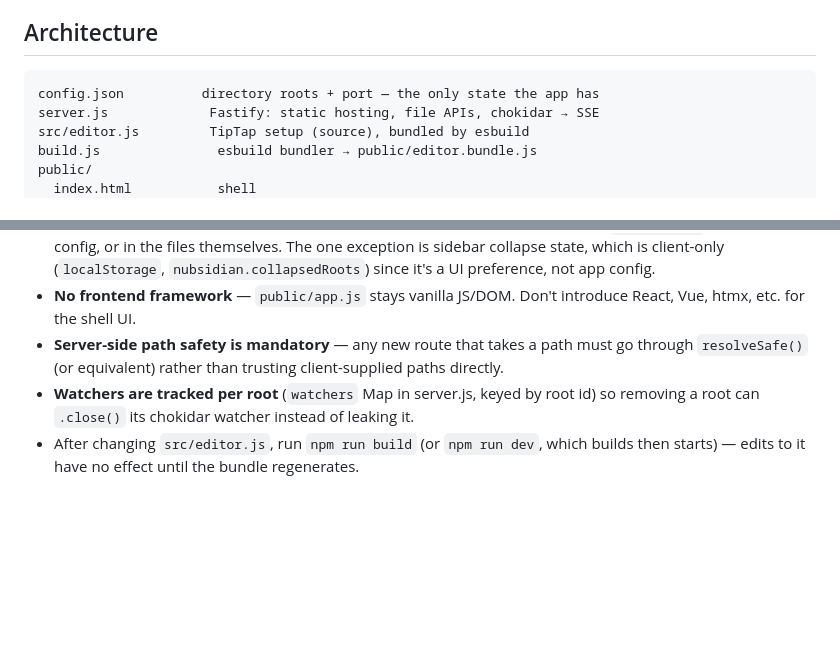
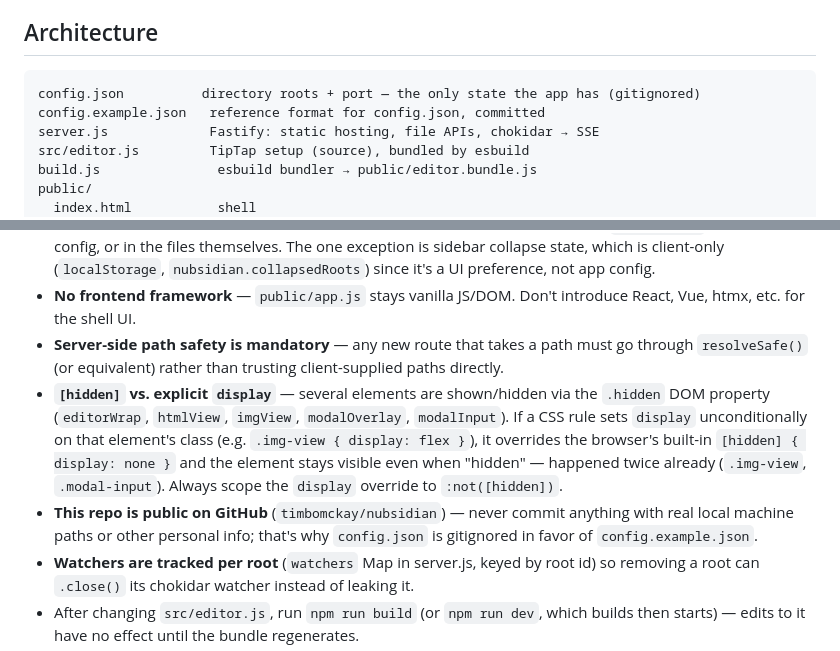
Before and after one commit to timbomckay/nubsidian, a Markdown page: CLAUDE.md, 2 parts joined by grey strips. GitHub-like rendering; blank space fills up the shorter version.

Commit message:
Document [hidden]/display CSS gotcha and public-repo path hygiene
Both were learned the hard way this session and are worth a future
session not rediscovering: an explicit display rule on a class can
silently override the browser's [hidden] default, and this repo is
public so local machine paths must never land in tracked files.

Co-Authored-By: Claude Sonnet 5 <noreply@anthropic.com>

````diff
--- a/CLAUDE.md
+++ b/CLAUDE.md
@@ -5,7 +5,8 @@ A local, browser-based markdown editor and HTML viewer for document folders scat
 ## Architecture
 
 ```
-config.json          directory roots + port — the only state the app has
+config.json          directory roots + port — the only state the app has (gitignored)
+config.example.json   reference format for config.json, committed
 server.js             Fastify: static hosting, file APIs, chokidar → SSE
 src/editor.js         TipTap setup (source), bundled by esbuild
 build.js               esbuild bundler → public/editor.bundle.js
@@ -57,6 +58,8 @@ Only `.md`/`.markdown` are editable (`EDITABLE`); `.html`/`.htm` (`VIEWABLE`) an
 - **No database** — don't add one. Persistent state beyond file contents belongs in `config.json` if it's app-level config, or in the files themselves. The one exception is sidebar collapse state, which is client-only (`localStorage`, `nubsidian.collapsedRoots`) since it's a UI preference, not app config.
 - **No frontend framework** — `public/app.js` stays vanilla JS/DOM. Don't introduce React, Vue, htmx, etc. for the shell UI.
 - **Server-side path safety is mandatory** — any new route that takes a path must go through `resolveSafe()` (or equivalent) rather than trusting client-supplied paths directly.
+- **`[hidden]` vs. explicit `display`** — several elements are shown/hidden via the `.hidden` DOM property (`editorWrap`, `htmlView`, `imgView`, `modalOverlay`, `modalInput`). If a CSS rule sets `display` unconditionally on that element's class (e.g. `.img-view { display: flex }`), it overrides the browser's built-in `[hidden] { display: none }` and the element stays visible even when "hidden" — happened twice already (`.img-view`, `.modal-input`). Always scope the `display` override to `:not([hidden])`.
+- **This repo is public on GitHub** (`timbomckay/nubsidian`) — never commit anything with real local machine paths or other personal info; that's why `config.json` is gitignored in favor of `config.example.json`.
 - **Watchers are tracked per root** (`watchers` Map in server.js, keyed by root id) so removing a root can `.close()` its chokidar watcher instead of leaking it.
 - After changing `src/editor.js`, run `npm run build` (or `npm run dev`, which builds then starts) — edits to it have no effect until the bundle regenerates.
 - After changing `config.json`, restart the server (no hot-reload for config) — though adding/removing/favoriting roots through the UI does *not* require a restart, since those routes mutate the in-memory state and watchers directly.
````
